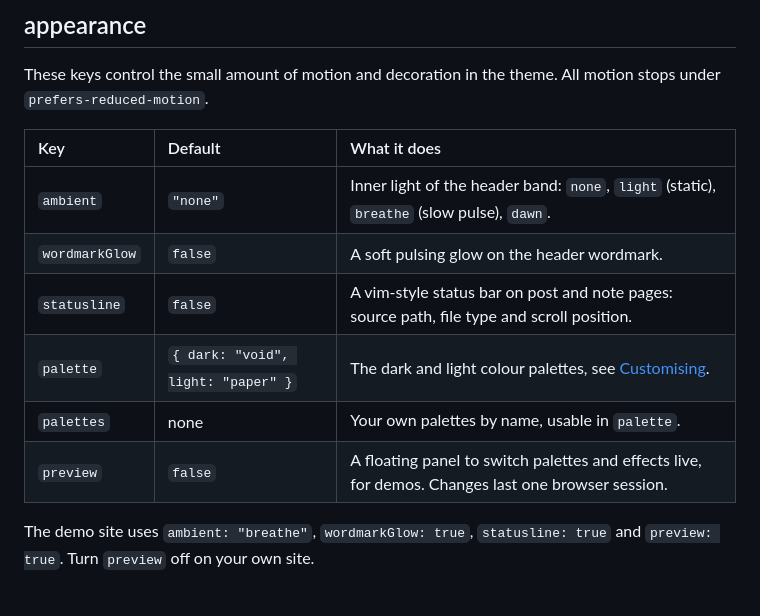
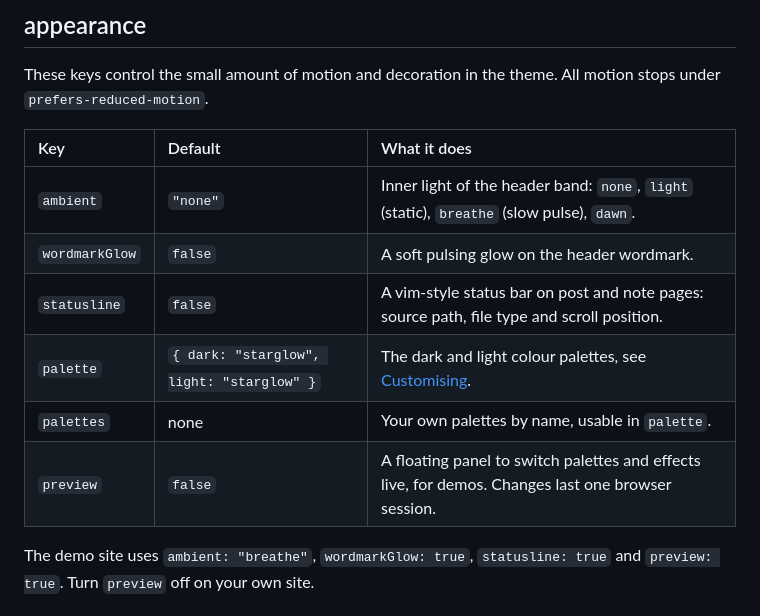
Before and after one commit to glowing-space/starglow, a Markdown page: docs/02-configuration.md, the part around the change. Rendered like a GitHub page.

```diff
--- a/docs/02-configuration.md
+++ b/docs/02-configuration.md
@@ -49,14 +49,14 @@ Optional `Person` structured data on the homepage: `jobTitle` and `description`.
 
 These keys control the small amount of motion and decoration in the theme. All motion stops under `prefers-reduced-motion`.
 
-| Key            | Default                            | What it does                                                                                       |
-| :------------- | :--------------------------------- | :------------------------------------------------------------------------------------------------- |
-| `ambient`      | `"none"`                           | Inner light of the header band: `none`, `light` (static), `breathe` (slow pulse), `dawn`.          |
-| `wordmarkGlow` | `false`                            | A soft pulsing glow on the header wordmark.                                                        |
-| `statusline`   | `false`                            | A vim-style status bar on post and note pages: source path, file type and scroll position.         |
-| `palette`      | `{ dark: "void", light: "paper" }` | The dark and light colour palettes, see [Customising](./05-customising.md).                        |
-| `palettes`     | none                               | Your own palettes by name, usable in `palette`.                                                    |
-| `preview`      | `false`                            | A floating panel to switch palettes and effects live, for demos. Changes last one browser session. |
+| Key            | Default                                   | What it does                                                                                       |
+| :------------- | :---------------------------------------- | :------------------------------------------------------------------------------------------------- |
+| `ambient`      | `"none"`                                  | Inner light of the header band: `none`, `light` (static), `breathe` (slow pulse), `dawn`.          |
+| `wordmarkGlow` | `false`                                   | A soft pulsing glow on the header wordmark.                                                        |
+| `statusline`   | `false`                                   | A vim-style status bar on post and note pages: source path, file type and scroll position.         |
+| `palette`      | `{ dark: "starglow", light: "starglow" }` | The dark and light colour palettes, see [Customising](./05-customising.md).                        |
+| `palettes`     | none                                      | Your own palettes by name, usable in `palette`.                                                    |
+| `preview`      | `false`                                   | A floating panel to switch palettes and effects live, for demos. Changes last one browser session. |
 
 The demo site uses `ambient: "breathe"`, `wordmarkGlow: true`, `statusline: true` and `preview: true`. Turn `preview` off on your own site.
 
```
Also changed, not shown: README.md (+5 -5 lines), docs/05-customising.md (+1 -1 lines), .github/assets/home-dark.png, .github/assets/home-light.png, .github/assets/palettes.png, .github/assets/post-dark.png, .github/assets/post-light.png, 4 other files.
